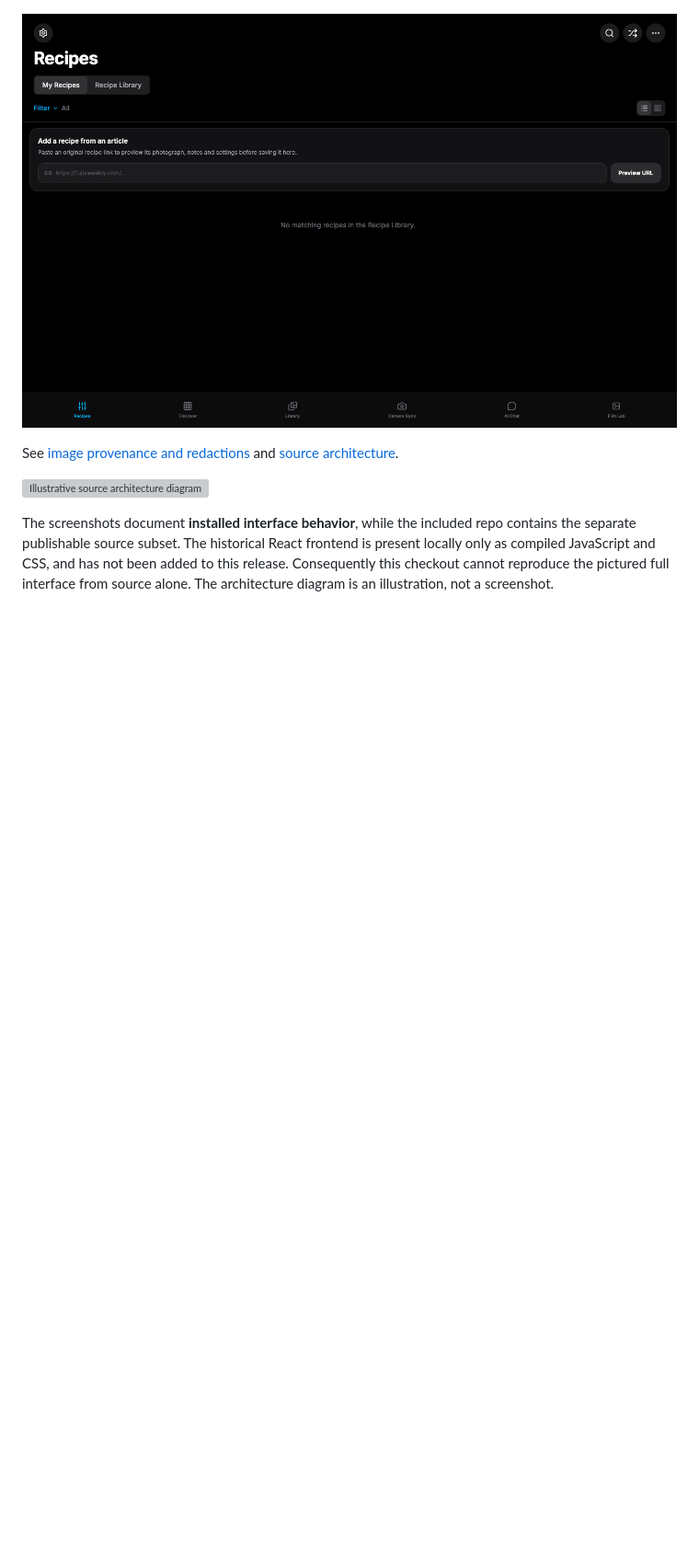
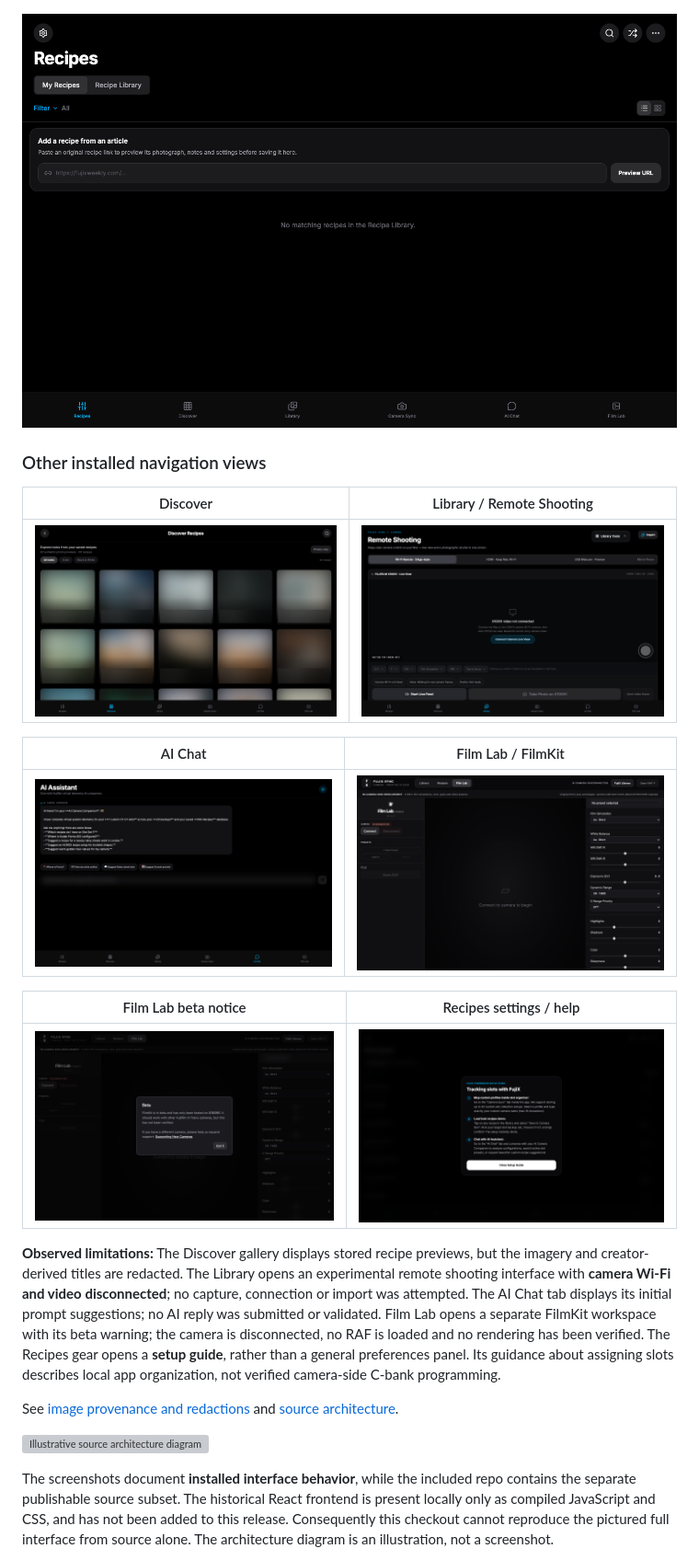
Before and after one commit to mikristian/fujix-recipes-, a Markdown page: README.md, the part around the change. Shown at 92% size. GitHub-like rendering; pictures changed too: docs/screenshots/fuji-ai-chat-redacted.png (added), docs/screenshots/fuji-discover-redacted.png (added), docs/screenshots/fuji-film-lab-disconnected.png (added); blank space fills up the shorter version; grey boxes are pictures that could not be loaded.

Commit message:
Document remaining authentic Fuji X Recipes navigation views

```diff
--- a/README.md
+++ b/README.md
@@ -13,6 +13,23 @@ These are **authentic captures of the installed Fuji X Recipes interface**, serv
 | ![Actual recipe detail page, with creator content and sample photographs redacted](docs/screenshots/fuji-recipe-detail-redacted.png) | ![Actual local Camera Sync C1 through C7 slots dashboard, with private assignments and photos blurred](docs/screenshots/fuji-camera-sync-status.png) |
 
 ![Actual empty Recipe Library import page in the installed application](docs/screenshots/fuji-recipe-library-redacted.png)
+
+### Other installed navigation views
+
+| Discover | Library / Remote Shooting |
+| --- | --- |
+| ![Actual Discover photo gallery with saved recipe titles and creator images redacted](docs/screenshots/fuji-discover-redacted.png) | ![Actual Library remote shooting interface showing X100VI camera video disconnected](docs/screenshots/fuji-library-redacted.png) |
+
+| AI Chat | Film Lab / FilmKit |
+| --- | --- |
+| ![Actual AI Camera Companion opening screen with suggestions and no user conversation](docs/screenshots/fuji-ai-chat-redacted.png) | ![Actual Film Lab interface with disconnected camera and inactive rendering surface](docs/screenshots/fuji-film-lab-disconnected.png) |
+
+| Film Lab beta notice | Recipes settings / help |
+| --- | --- |
+| ![Actual FilmKit beta notice on first visit](docs/screenshots/fuji-film-lab-redacted.png) | ![Actual FujiX Companion Setup Guide opened from the Recipes gear button](docs/screenshots/fuji-settings-help-redacted.png) |
+
+**Observed limitations:** The Discover gallery displays stored recipe previews, but the imagery and creator-derived titles are redacted. The Library opens an experimental remote shooting interface with **camera Wi-Fi and video disconnected**; no capture, connection or import was attempted. The AI Chat tab displays its initial prompt suggestions; no AI reply was submitted or validated. Film Lab opens a separate FilmKit workspace with its beta warning; the camera is disconnected, no RAF is loaded and no rendering has been verified. The Recipes gear opens a **setup guide**, rather than a general preferences panel. Its guidance about assigning slots describes local app organization, not verified camera-side C-bank programming.
+
 
 See [image provenance and redactions](docs/screenshots/README.md) and [source architecture](docs/ARCHITECTURE.md).
 
```
Also changed, not shown: docs/screenshots/README.md (+9 -0 lines).
